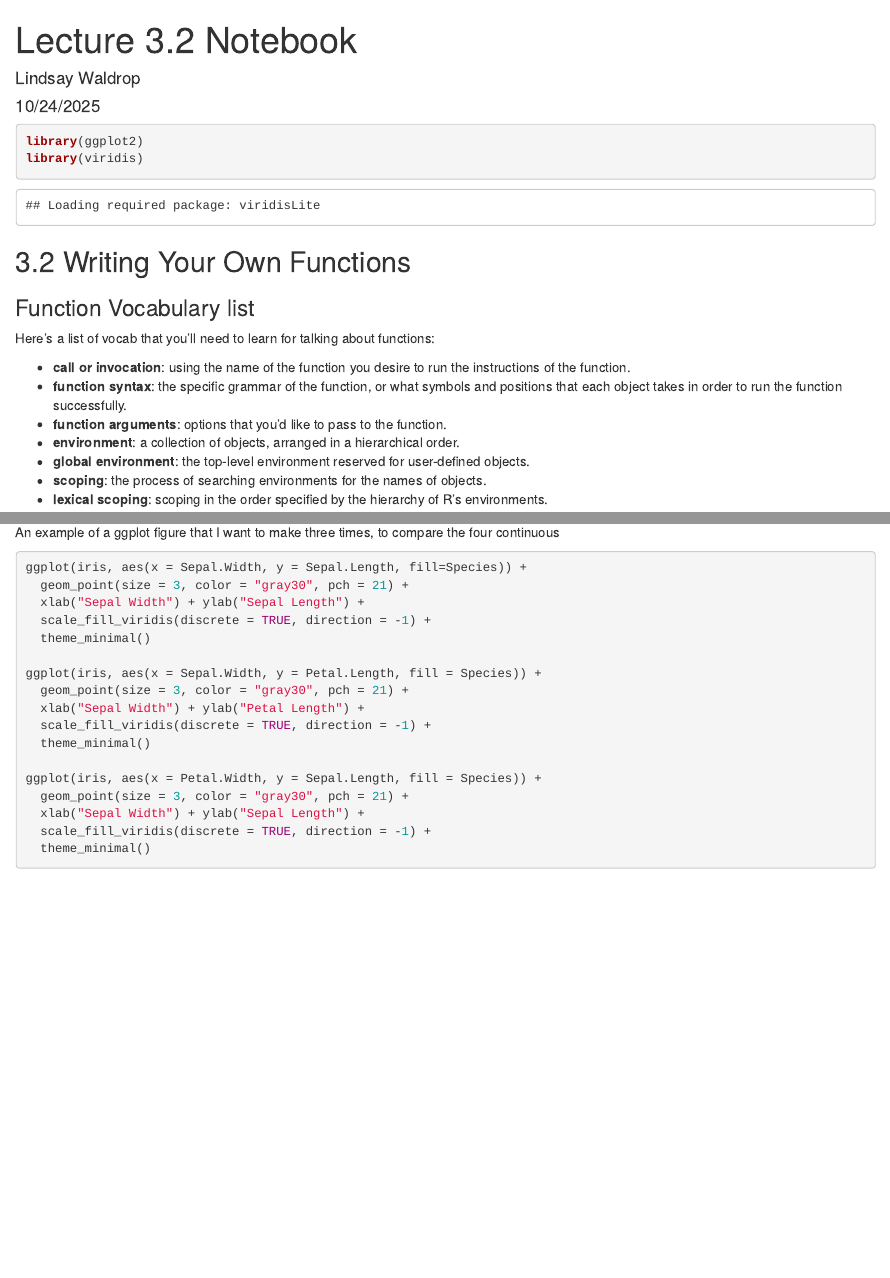
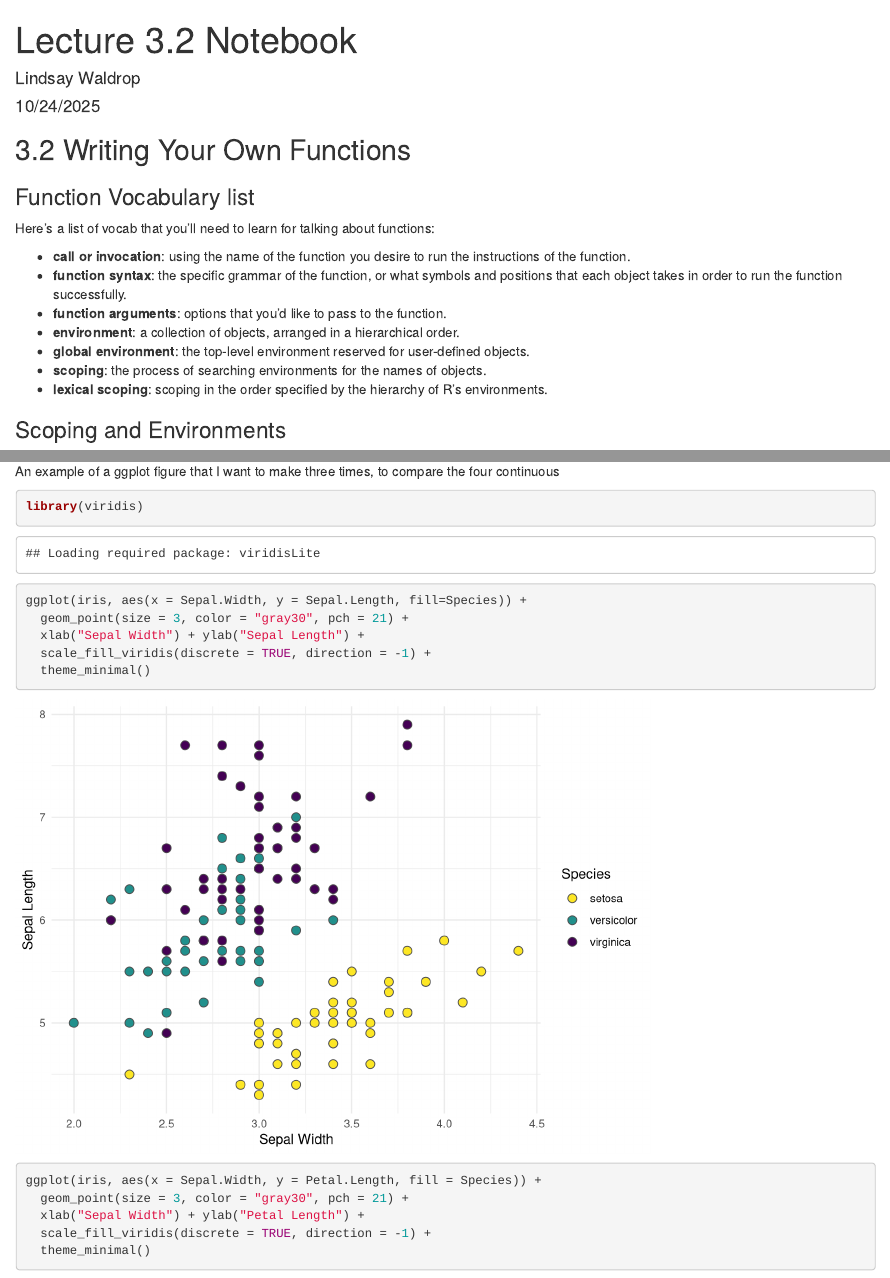
Before and after one commit to CPSC-292/Fall2025-CourseInfo, an R Markdown document (LectureNotes/Unit3/L3-2_Functions/L3.2Notebook.Rmd): the page in a window 1100 px wide, from its top, and a second part further down, joined at a grey line. Rendered offline with R 4.5, knitr and Pandoc, with nearby package versions; some code elsewhere in the file could not run offline.

Commit message:
Updating lecture 3.2 notebook

````diff
--- a/LectureNotes/Unit3/L3-2_Functions/L3.2Notebook.Rmd
+++ b/LectureNotes/Unit3/L3-2_Functions/L3.2Notebook.Rmd
@@ -4,10 +4,6 @@ author: "Lindsay Waldrop"
 date: "10/24/2025"
 output: html_notebook
 ---
-```{r setup}
-library(ggplot2)
-library(viridis)
-```
 
 ## 3.2 Writing Your Own Functions
 
@@ -149,6 +145,7 @@ When should you consider turning code into a function? Think repetition! Every t
 
 An example of a ggplot figure that I want to make three times, to compare the four continuous
 ```{r}
+library(viridis)
 ggplot(iris, aes(x = Sepal.Width, y = Sepal.Length, fill=Species)) +
   geom_point(size = 3, color = "gray30", pch = 21) +
   xlab("Sepal Width") + ylab("Sepal Length") +
````
